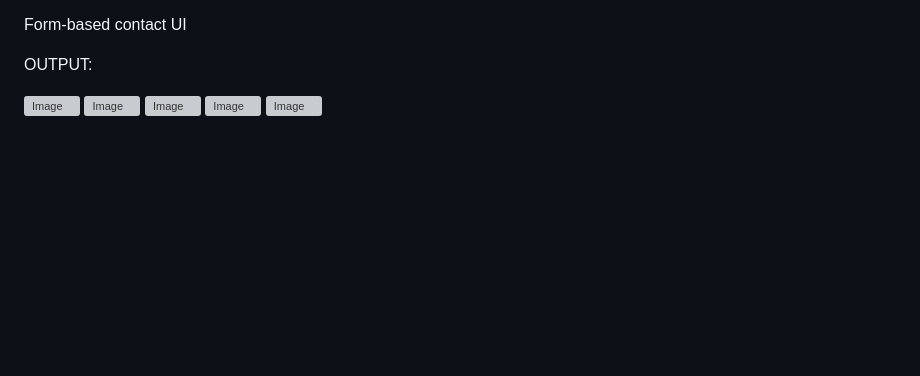
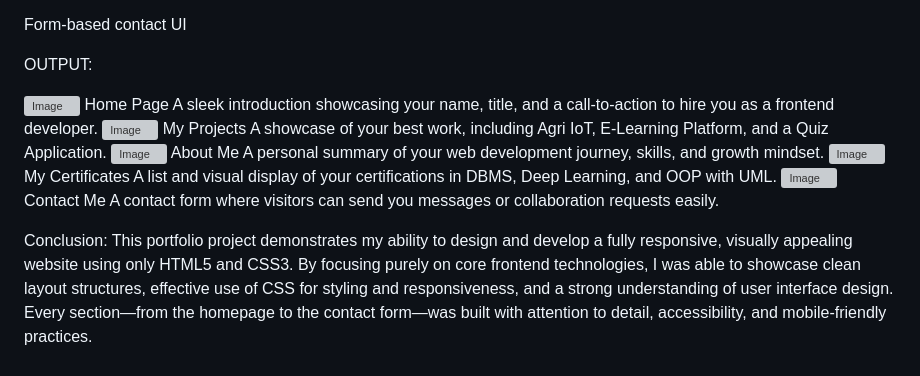
Before and after one commit to mudavathuNarasimhaNaik/PERSONAL-PORTFOLIO-WEBPAGE, a Markdown page: README.md, the part around the change. GitHub-like rendering; blank space fills up the shorter version; grey boxes are pictures that could not be loaded.

```diff
--- a/README.md
+++ b/README.md
@@ -77,7 +77,20 @@ Form-based contact UI
 OUTPUT:
 
 ![Image](https://github.com/user-attachments/assets/8d20f6c7-f389-4f9b-b078-189a70e1ef30)
+Home Page
+A sleek introduction showcasing your name, title, and a call-to-action to hire you as a frontend developer.
 ![Image](https://github.com/user-attachments/assets/606d4424-dd3d-4cc4-bc2f-b8026331678e)
+My Projects
+A showcase of your best work, including Agri IoT, E-Learning Platform, and a Quiz Application.
 ![Image](https://github.com/user-attachments/assets/604d14ff-9f03-4677-87ef-a4b1d08a3857)
+About Me
+A personal summary of your web development journey, skills, and growth mindset.
 ![Image](https://github.com/user-attachments/assets/abb437bc-22a9-400a-8600-307b62edde1a)
+My Certificates
+A list and visual display of your certifications in DBMS, Deep Learning, and OOP with UML.
 ![Image](https://github.com/user-attachments/assets/57210b82-290f-47da-a570-edfd09c8b64f)
+Contact Me
+A contact form where visitors can send you messages or collaboration requests easily.
+
+Conclusion:
+This portfolio project demonstrates my ability to design and develop a fully responsive, visually appealing website using only HTML5 and CSS3. By focusing purely on core frontend technologies, I was able to showcase clean layout structures, effective use of CSS for styling and responsiveness, and a strong understanding of user interface design. Every section—from the homepage to the contact form—was built with attention to detail, accessibility, and mobile-friendly practices.
```
